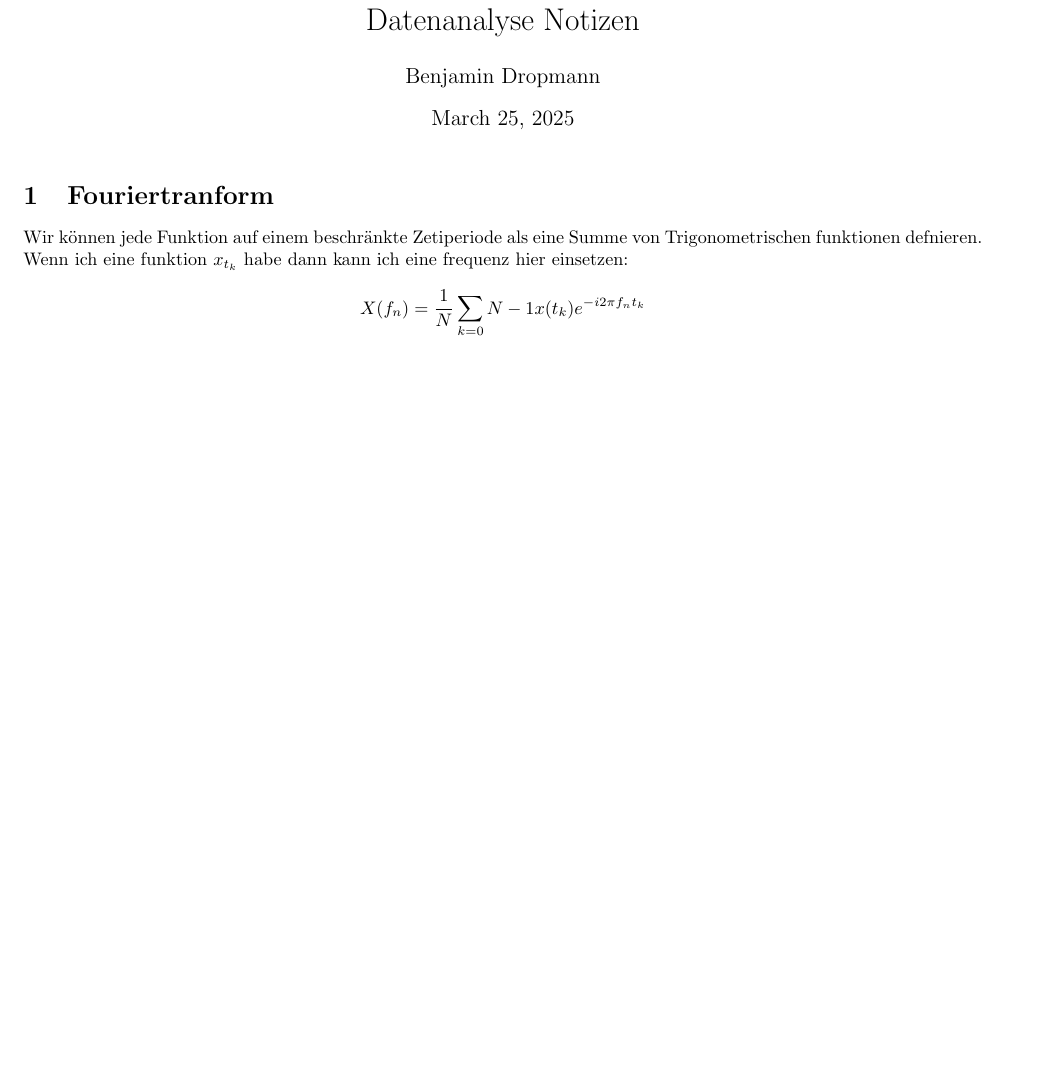
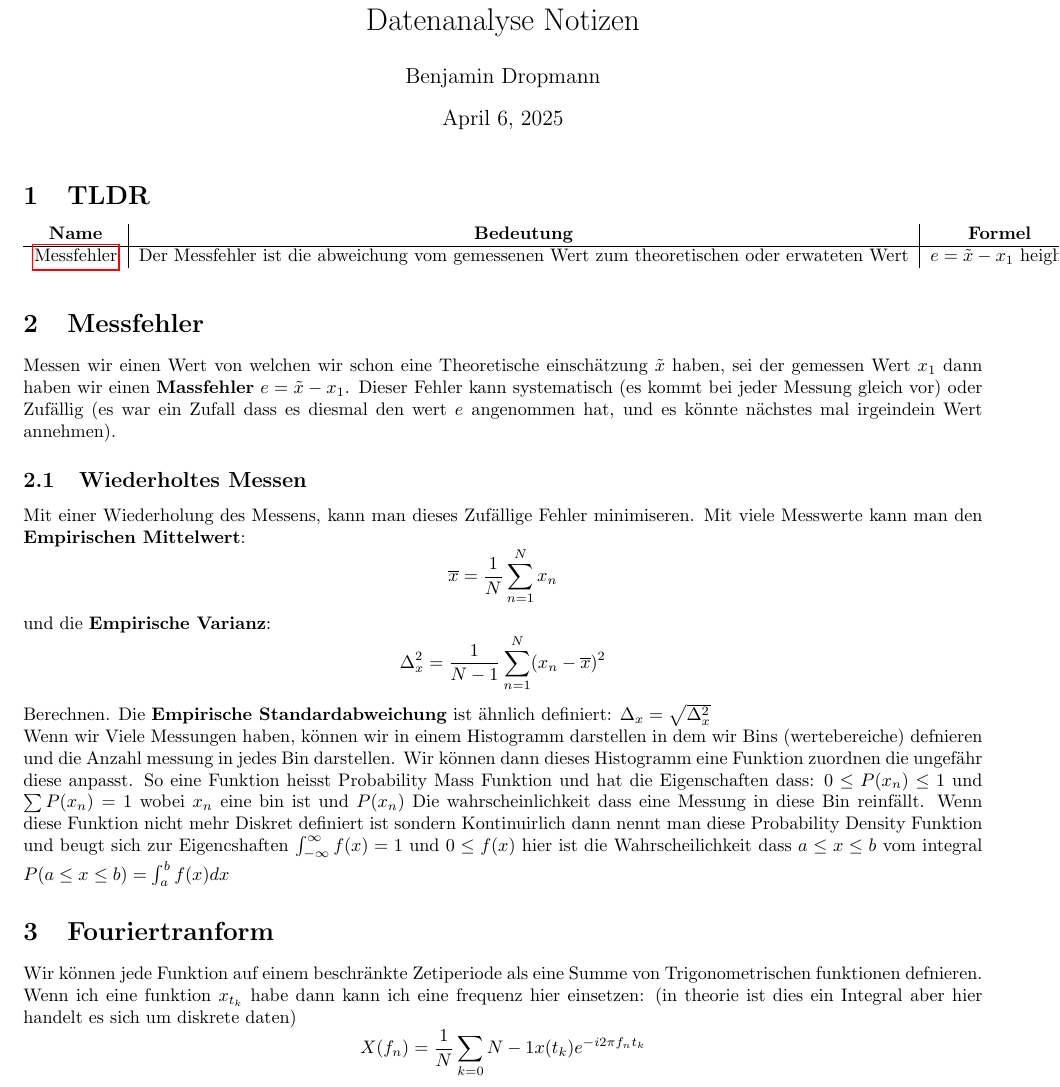
Before and after one commit to SleakStick/Notizen, a LaTeX document (Datenanalyse/main.tex): part of the page before the commit and part of page 1 of 2 after it, cut so that both start at the same text, the shorter picture padded with empty space. The pictures show the PDF file Datenanalyse/main.pdf that the author committed with the source.

Commit message:
Started on reviewing skript and adding Table in Datenanalysis

```diff
--- a/Datenanalyse/main.tex
+++ b/Datenanalyse/main.tex
@@ -16,6 +17,24 @@
 
 \begin{document}
 \maketitle
+\section{TLDR}
+\begin{tabular}{c|c|c}
+  \textbf{Name}&\textbf{Bedeutung}&\textbf{Formel}\\
+  \hline\\
+\hyperlink{messfehler}{Messfehler}&Der Messfehler ist die abweichung vom gemessenen Wert zum theoretischen oder erwateten Wert&$e=\tilde{x}-x_1 $
+\hline\\
+\hyperlink{}
+\end{tabular}
+\hypertarget{messfehler}{\section{Messfehler}}
+{Messen} wir einen Wert von welchen wir schon eine Theoretische einschätzung $\tilde{x}$ haben, sei der gemessen Wert $x_1$ dann haben wir einen \textbf{Massfehler} $e=\tilde{x}-x_1$.
+Dieser Fehler kann systematisch (es kommt bei jeder Messung gleich vor) oder Zufällig (es war ein Zufall dass es diesmal den wert $e$ angenommen hat, und es könnte nächstes mal irgeindein Wert annehmen).
+\subsection{Wiederholtes Messen}
+Mit einer Wiederholung des Messens, kann man dieses Zufällige Fehler minimiseren. Mit viele Messwerte kann man den \textbf{Empirischen Mittelwert}:
+\[\overline{x}=\frac{1}{N}\sum_{n=1}^N x_n\] und die \textbf{Empirische Varianz}:\[\Delta_x^2=\frac{1}{N-1}\sum_{n=1}^N(x_n-\overline{x})^2\]Berechnen. Die \textbf{Empirische Standardabweichung} ist ähnlich definiert: $\Delta_x=\sqrt{\Delta_x^2}$
+\newline Wenn wir Viele Messungen haben, können wir in einem Histogramm darstellen in dem wir Bins (wertebereiche) defnieren und die Anzahl messung in jedes Bin darstellen.
+Wir können dann dieses Histogramm eine Funktion zuordnen die ungefähr diese anpasst. So eine Funktion heisst Probability Mass Funktion und hat die Eigenschaften dass: $0\le P(x_n)\le 1$ und $\sum P(x_n)=1$ wobei $x_n$ eine bin ist und $P(x_n)$ Die wahrscheinlichkeit dass eine Messung in diese Bin reinfällt.
+Wenn diese Funktion nicht mehr Diskret definiert ist sondern Kontinuirlich dann nennt man diese Probability Density Funktion und beugt sich zur Eigencshaften $\int_{-\infty}^\infty f(x)=1$ und $0\le f(x)$ hier ist die Wahrscheilichkeit dass $a\le x\le b$ vom integral $P(a\le x\le b)=\int_a^b f(x) dx$
+
 %\section{Kovarianz und Autokovarianz}
 \section{Fouriertranform}
 Wir können jede Funktion auf einem beschränkte Zetiperiode als eine Summe von Trigonometrischen funktionen defnieren. Wenn ich eine funktion $x_{t_k}$ habe dann kann ich eine frequenz hier einsetzen: (in theorie ist dies ein Integral aber hier handelt es sich um diskrete daten)
```
Also changed, not shown: AnalysisII/Einsiedler.tex (+7 -0 lines), PhysikII/main.tex (+0 -1 lines), Datenanalyse/main.pdf, Datenanalyse/main.tex (1 more changed lines), 5 other files.
